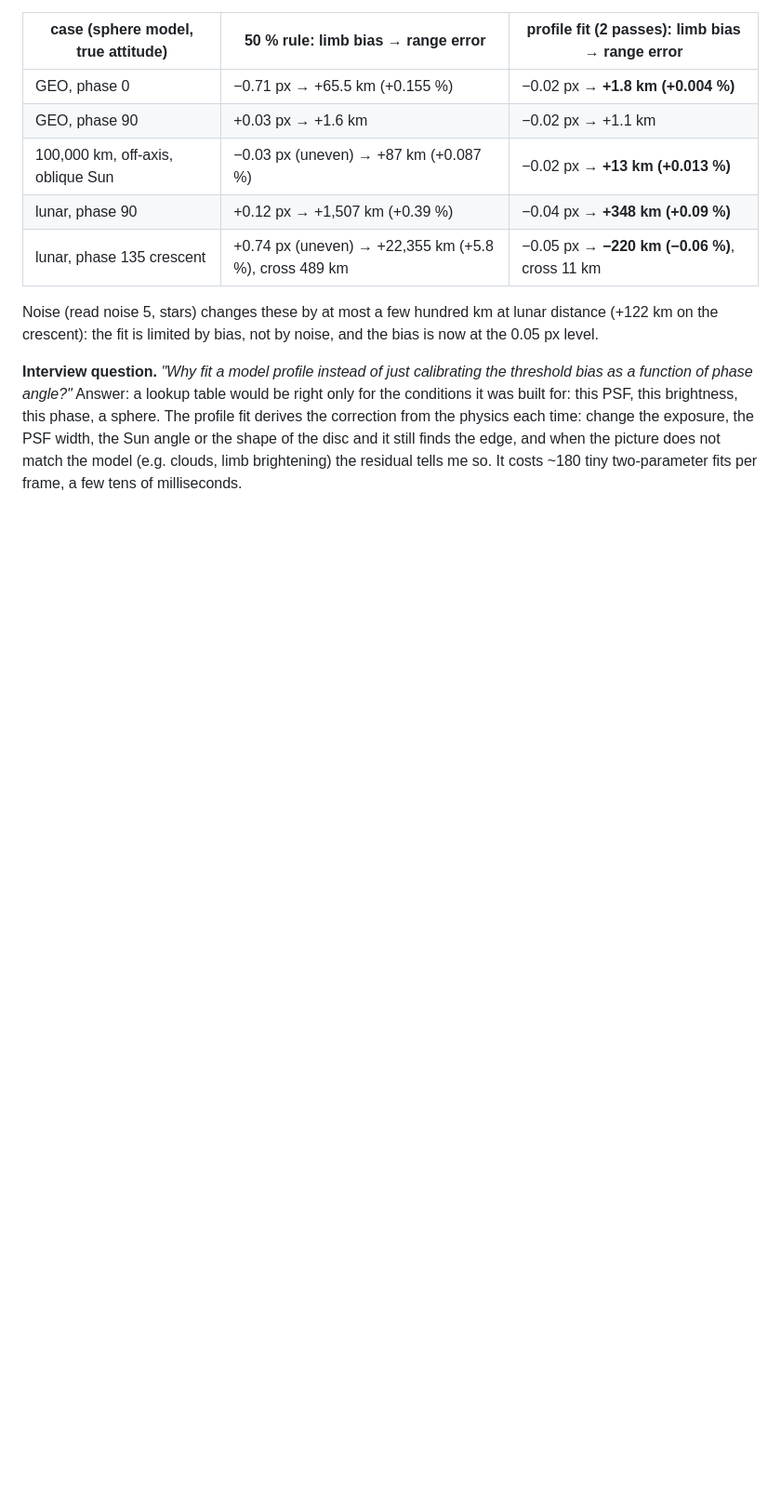
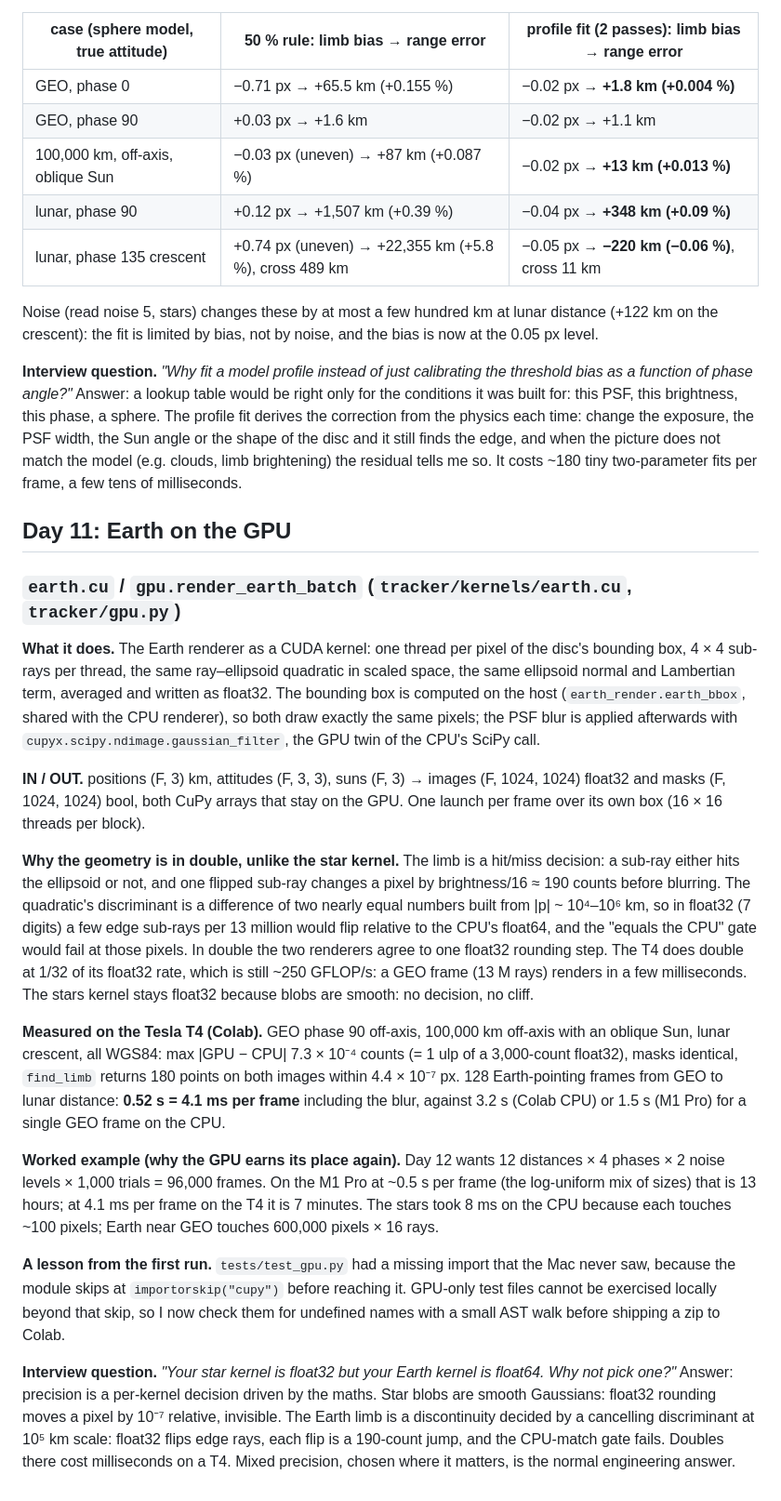
Before and after one commit to KnzyAhmed/star-tracker-gpu, a Markdown page: LEARNING.md, the part around the change. Shown at 93% size. Drawn GitHub-style; blank space fills up the shorter version.

Commit message:
Day 11 gate passed on T4: Earth kernel = CPU to float32 rounding, same limb points, 4.1 ms/frame; docs

```diff
--- a/LEARNING.md
+++ b/LEARNING.md
@@ -905,3 +905,41 @@ Answer: a lookup table would be right only for the conditions it was built for:
 The profile fit derives the correction from the physics each time: change the exposure, the PSF width, the Sun angle or the shape of the
 disc and it still finds the edge, and when the picture does not match the model (e.g. clouds, limb brightening) the residual tells me so.
 It costs ~180 tiny two-parameter fits per frame, a few tens of milliseconds.
+
+## Day 11: Earth on the GPU
+
+### `earth.cu` / `gpu.render_earth_batch` (`tracker/kernels/earth.cu`, `tracker/gpu.py`)
+
+**What it does.** The Earth renderer as a CUDA kernel: one thread per pixel of the disc's bounding box, 4 × 4 sub-rays per thread,
+the same ray–ellipsoid quadratic in scaled space, the same ellipsoid normal and Lambertian term, averaged and written as float32.
+The bounding box is computed on the host (`earth_render.earth_bbox`, shared with the CPU renderer), so both draw exactly the same
+pixels; the PSF blur is applied afterwards with `cupyx.scipy.ndimage.gaussian_filter`, the GPU twin of the CPU's SciPy call.
+
+**IN / OUT.** positions (F, 3) km, attitudes (F, 3, 3), suns (F, 3) → images (F, 1024, 1024) float32 and masks (F, 1024, 1024) bool,
+both CuPy arrays that stay on the GPU. One launch per frame over its own box (16 × 16 threads per block).
+
+**Why the geometry is in double, unlike the star kernel.** The limb is a hit/miss decision: a sub-ray either hits the ellipsoid or
+not, and one flipped sub-ray changes a pixel by brightness/16 ≈ 190 counts before blurring. The quadratic's discriminant is a
+difference of two nearly equal numbers built from |p| ~ 10⁴–10⁶ km, so in float32 (7 digits) a few edge sub-rays per 13 million
+would flip relative to the CPU's float64, and the "equals the CPU" gate would fail at those pixels. In double the two renderers
+agree to one float32 rounding step. The T4 does double at 1/32 of its float32 rate, which is still ~250 GFLOP/s: a GEO frame
+(13 M rays) renders in a few milliseconds. The stars kernel stays float32 because blobs are smooth: no decision, no cliff.
+
+**Measured on the Tesla T4 (Colab).** GEO phase 90 off-axis, 100,000 km off-axis with an oblique Sun, lunar crescent, all WGS84:
+max |GPU − CPU| 7.3 × 10⁻⁴ counts (= 1 ulp of a 3,000-count float32), masks identical, `find_limb` returns 180 points on both images
+within 4.4 × 10⁻⁷ px. 128 Earth-pointing frames from GEO to lunar distance: **0.52 s = 4.1 ms per frame** including the blur,
+against 3.2 s (Colab CPU) or 1.5 s (M1 Pro) for a single GEO frame on the CPU.
+
+**Worked example (why the GPU earns its place again).** Day 12 wants 12 distances × 4 phases × 2 noise levels × 1,000 trials =
+96,000 frames. On the M1 Pro at ~0.5 s per frame (the log-uniform mix of sizes) that is 13 hours; at 4.1 ms per frame on the T4 it is
+7 minutes. The stars took 8 ms on the CPU because each touches ~100 pixels; Earth near GEO touches 600,000 pixels × 16 rays.
+
+**A lesson from the first run.** `tests/test_gpu.py` had a missing import that the Mac never saw, because the module skips at
+`importorskip("cupy")` before reaching it. GPU-only test files cannot be exercised locally beyond that skip, so I now check them
+for undefined names with a small AST walk before shipping a zip to Colab.
+
+**Interview question.** *"Your star kernel is float32 but your Earth kernel is float64. Why not pick one?"*
+Answer: precision is a per-kernel decision driven by the maths. Star blobs are smooth Gaussians: float32 rounding moves a pixel by
+10⁻⁷ relative, invisible. The Earth limb is a discontinuity decided by a cancelling discriminant at 10⁵ km scale: float32 flips edge
+rays, each flip is a 190-count jump, and the CPU-match gate fails. Doubles there cost milliseconds on a T4. Mixed precision, chosen
+where it matters, is the normal engineering answer.
```
Also changed, not shown: BUILD_LOG.md (+16 -0 lines).
